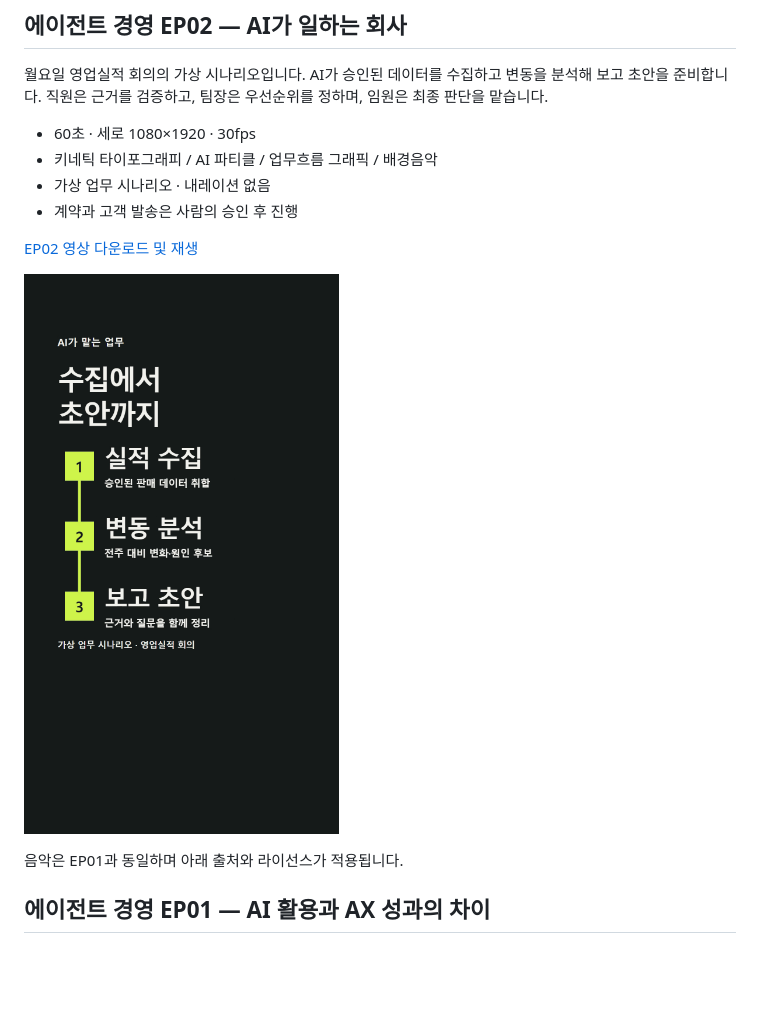
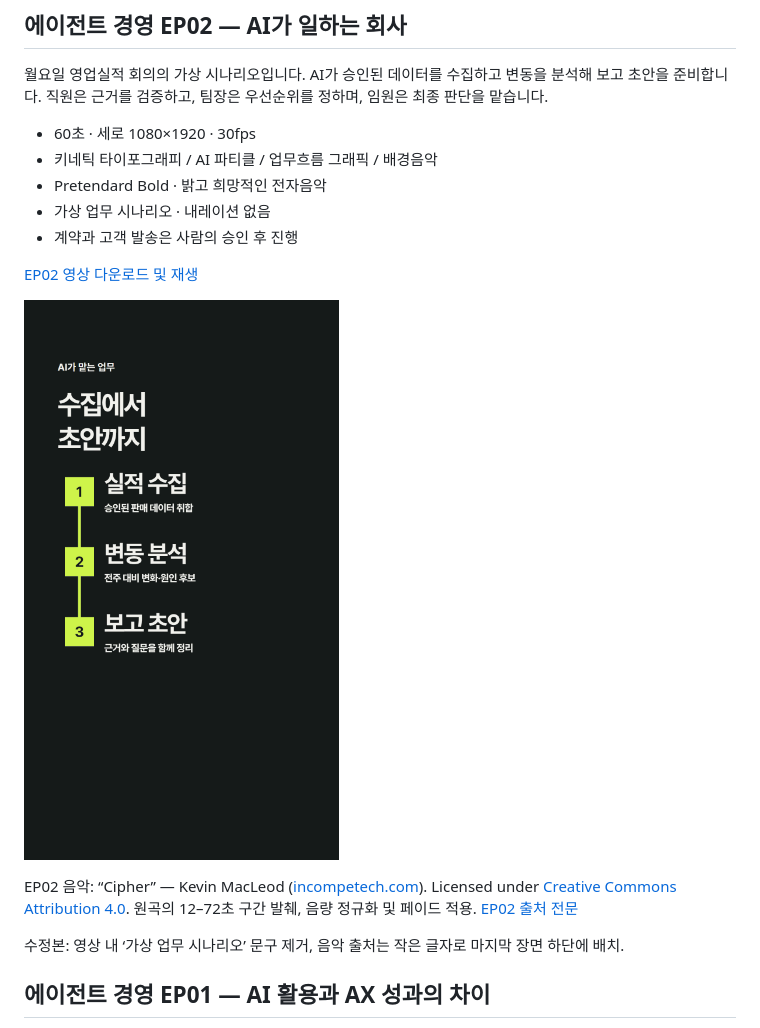
Before and after one commit to MiHyunAhn/ai-motion, a Markdown page: README.md, the part around the change. Drawn GitHub-style; pictures changed too: videos/agent-ep02-preview.png; blank space fills up the shorter version.

Commit message:
Revise EP02 with hopeful music, Pretendard and bottom credits

```diff
--- a/README.md
+++ b/README.md
@@ -6,6 +6,7 @@
 
 - 60초 · 세로 1080×1920 · 30fps
 - 키네틱 타이포그래피 / AI 파티클 / 업무흐름 그래픽 / 배경음악
+- Pretendard Bold · 밝고 희망적인 전자음악
 - 가상 업무 시나리오 · 내레이션 없음
 - 계약과 고객 발송은 사람의 승인 후 진행
 
@@ -13,7 +14,11 @@
 
 ![EP02 미리보기](videos/agent-ep02-preview.png)
 
-음악은 EP01과 동일하며 아래 출처와 라이선스가 적용됩니다.
+EP02 음악: “Cipher” — Kevin MacLeod ([incompetech.com](https://incompetech.com/music/royalty-free/index.html?Search=Search&isrc=USUAN1100844)).
+Licensed under [Creative Commons Attribution 4.0](https://creativecommons.org/licenses/by/4.0/).
+원곡의 12–72초 구간 발췌, 음량 정규화 및 페이드 적용. [EP02 출처 전문](videos/EP02-CREDITS.txt)
+
+수정본: 영상 내 ‘가상 업무 시나리오’ 문구 제거, 음악 출처는 작은 글자로 마지막 장면 하단에 배치.
 
 ## 에이전트 경영 EP01 — AI 활용과 AX 성과의 차이
 
```
Also changed, not shown: 2 other files.
